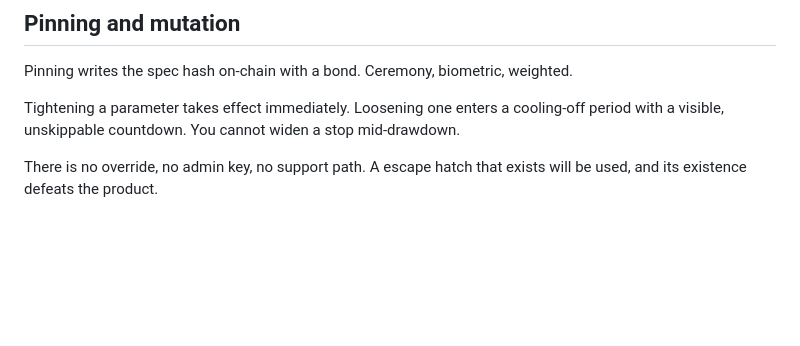
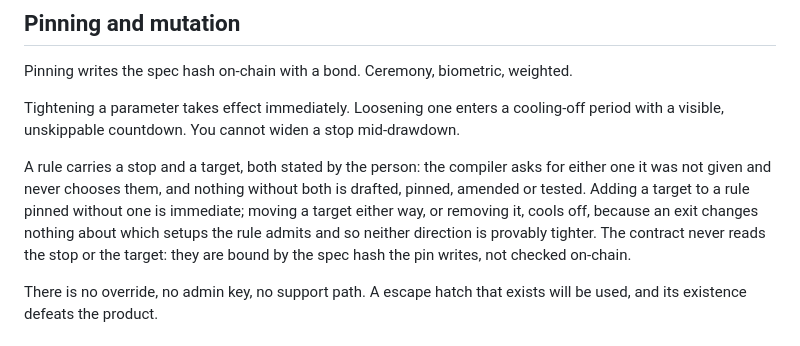
Before and after one commit to ezedike-evan/kanon, a Markdown page: docs/ARCHITECTURE.md, the part around the change. Rendered like a GitHub page; blank space fills up the shorter version.

```diff
--- a/docs/ARCHITECTURE.md
+++ b/docs/ARCHITECTURE.md
@@ -140,6 +140,14 @@ Tightening a parameter takes effect immediately. Loosening one enters a
 cooling-off period with a visible, unskippable countdown. You cannot widen a stop
 mid-drawdown.
 
+A rule carries a stop and a target, both stated by the person: the compiler asks for
+either one it was not given and never chooses them, and nothing without both is drafted,
+pinned, amended or tested. Adding a target to a rule pinned without one is immediate;
+moving a target either way, or removing it, cools off, because an exit changes nothing
+about which setups the rule admits and so neither direction is provably tighter. The
+contract never reads the stop or the target: they are bound by the spec hash the pin
+writes, not checked on-chain.
+
 There is no override, no admin key, no support path. A escape hatch that exists
 will be used, and its existence defeats the product.
 
```
Also changed, not shown: docs/DESIGN.md (+15 -0 lines), docs/SCOPE.md (+4 -1 lines).
